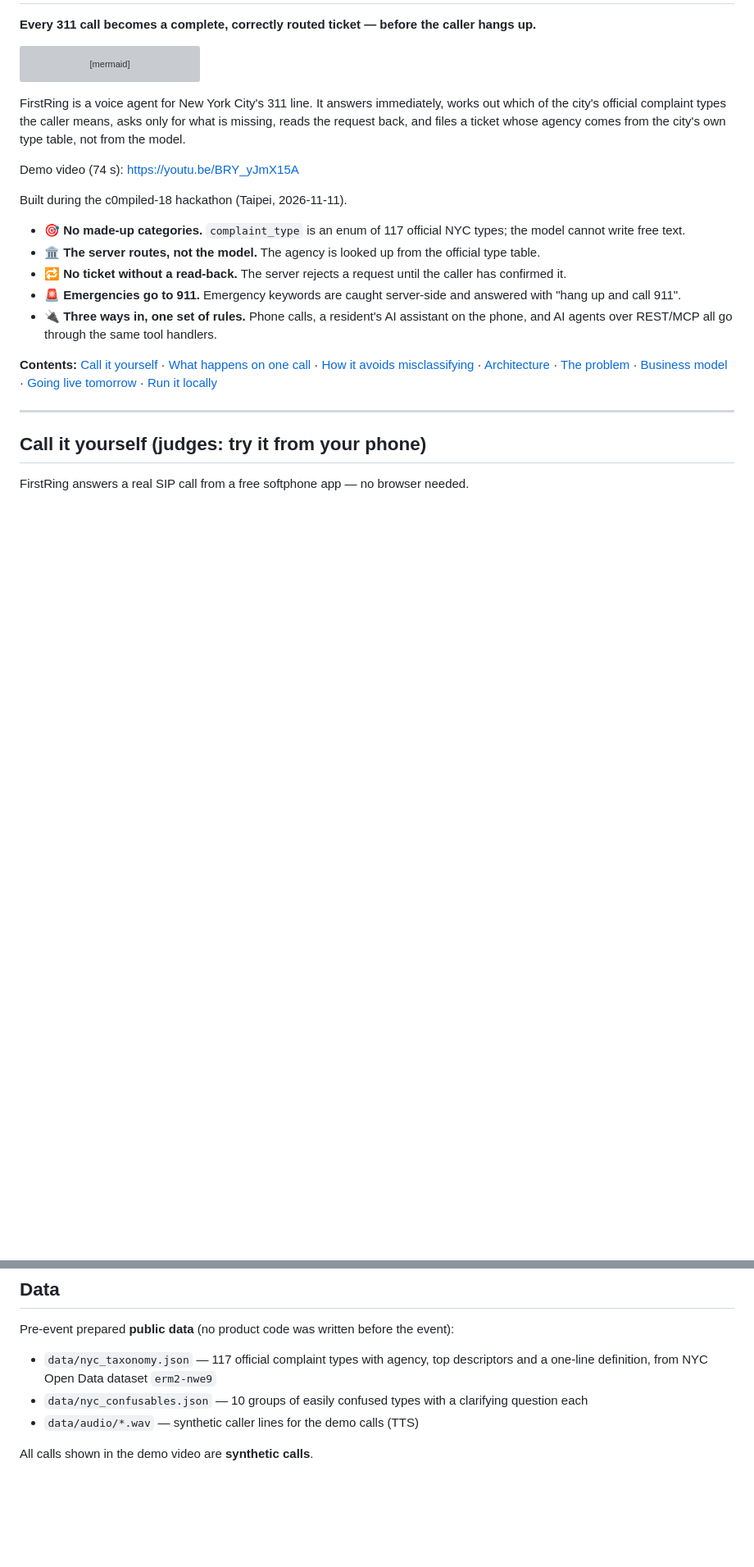
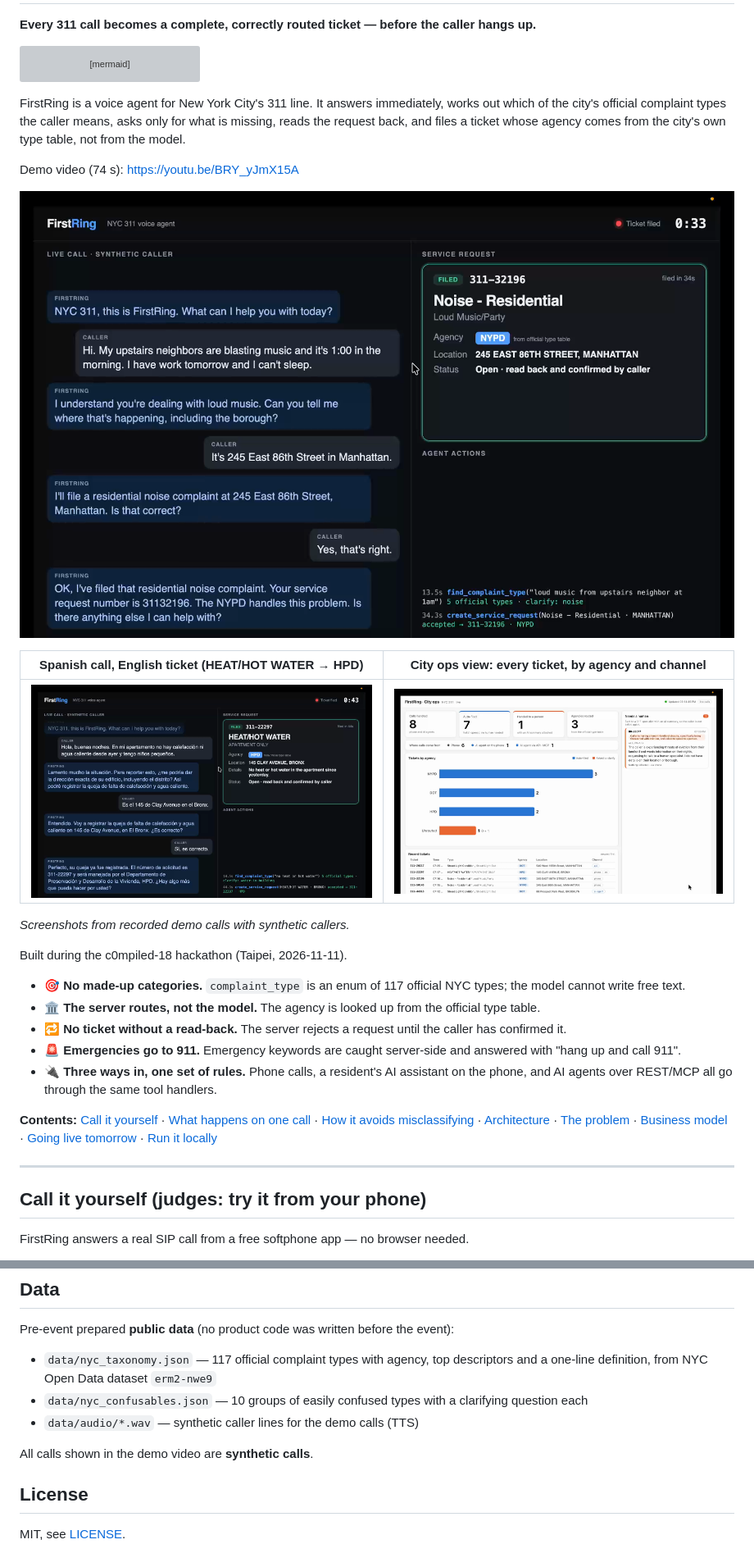
Before and after one commit to Lydia47/firstring, a Markdown page: README.md, 2 parts joined by grey strips. Shown at 82% size. Drawn GitHub-style; pictures changed too: docs/call-screen.png (added), docs/call-spanish.png (added), docs/ops-view.png (added); blank space fills up the shorter version; grey boxes are pictures that could not be loaded.

Commit message:
README screenshots, MIT license
Co-Authored-By: Claude Opus 5.5 <noreply@anthropic.com>

```diff
--- a/README.md
+++ b/README.md
@@ -13,6 +13,14 @@ flowchart LR
 FirstRing is a voice agent for New York City's 311 line. It answers immediately, works out which of the city's official complaint types the caller means, asks only for what is missing, reads the request back, and files a ticket whose agency comes from the city's own type table, not from the model.
 
 Demo video (74 s): https://youtu.be/BRY_yJmX15A
+
+![Call screen: live transcript on the left, the filed ticket (Noise - Residential, NYPD) on the right, agent tool calls below](docs/call-screen.png)
+
+| Spanish call, English ticket (HEAT/HOT WATER → HPD) | City ops view: every ticket, by agency and channel |
+|---|---|
+| ![Spanish call](docs/call-spanish.png) | ![Ops view](docs/ops-view.png) |
+
+*Screenshots from recorded demo calls with synthetic callers.*
 
 Built during the c0mpiled-18 hackathon (Taipei, 2026-11-11).
 
@@ -273,3 +281,7 @@ Pre-event prepared **public data** (no product code was written before the event
 - `data/audio/*.wav` — synthetic caller lines for the demo calls (TTS)
 
 All calls shown in the demo video are **synthetic calls**.
+
+## License
+
+MIT, see [LICENSE](LICENSE).
```
Also changed, not shown: 2 other files.
